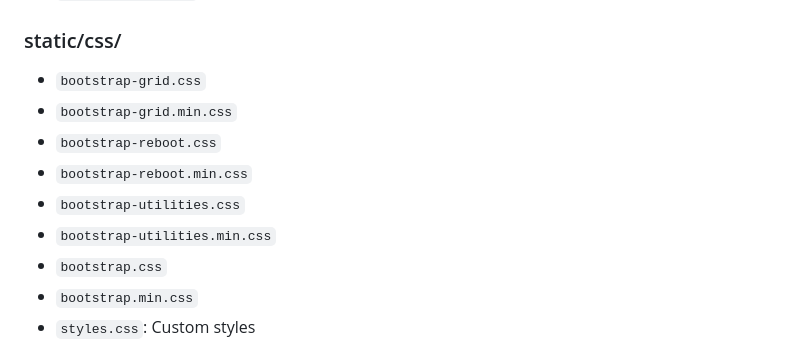
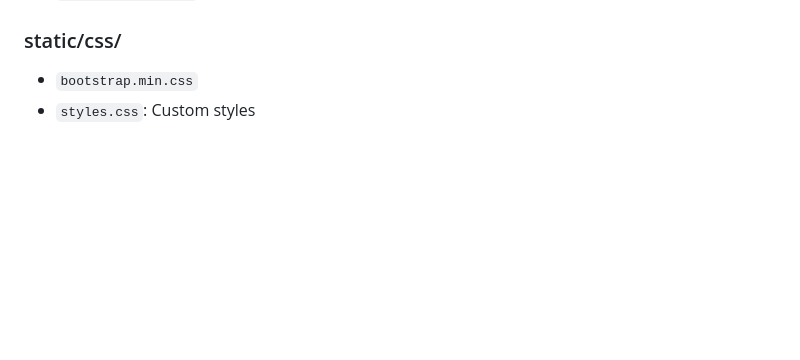
Before and after one commit to dagaca/Transcriber-Flask-App, a Markdown page: README.md, the part around the change. Drawn GitHub-style; blank space fills up the shorter version.

```diff
--- a/README.md
+++ b/README.md
@@ -90,13 +90,6 @@ This is a Flask-based web application that allows users to upload video files an
 - `invalid_file.html`: Error page template for invalid file uploads
 
 ### static/css/
-- `bootstrap-grid.css`
-- `bootstrap-grid.min.css`
-- `bootstrap-reboot.css`
-- `bootstrap-reboot.min.css`
-- `bootstrap-utilities.css`
-- `bootstrap-utilities.min.css`
-- `bootstrap.css`
 - `bootstrap.min.css`
 - `styles.css`: Custom styles
 
```
